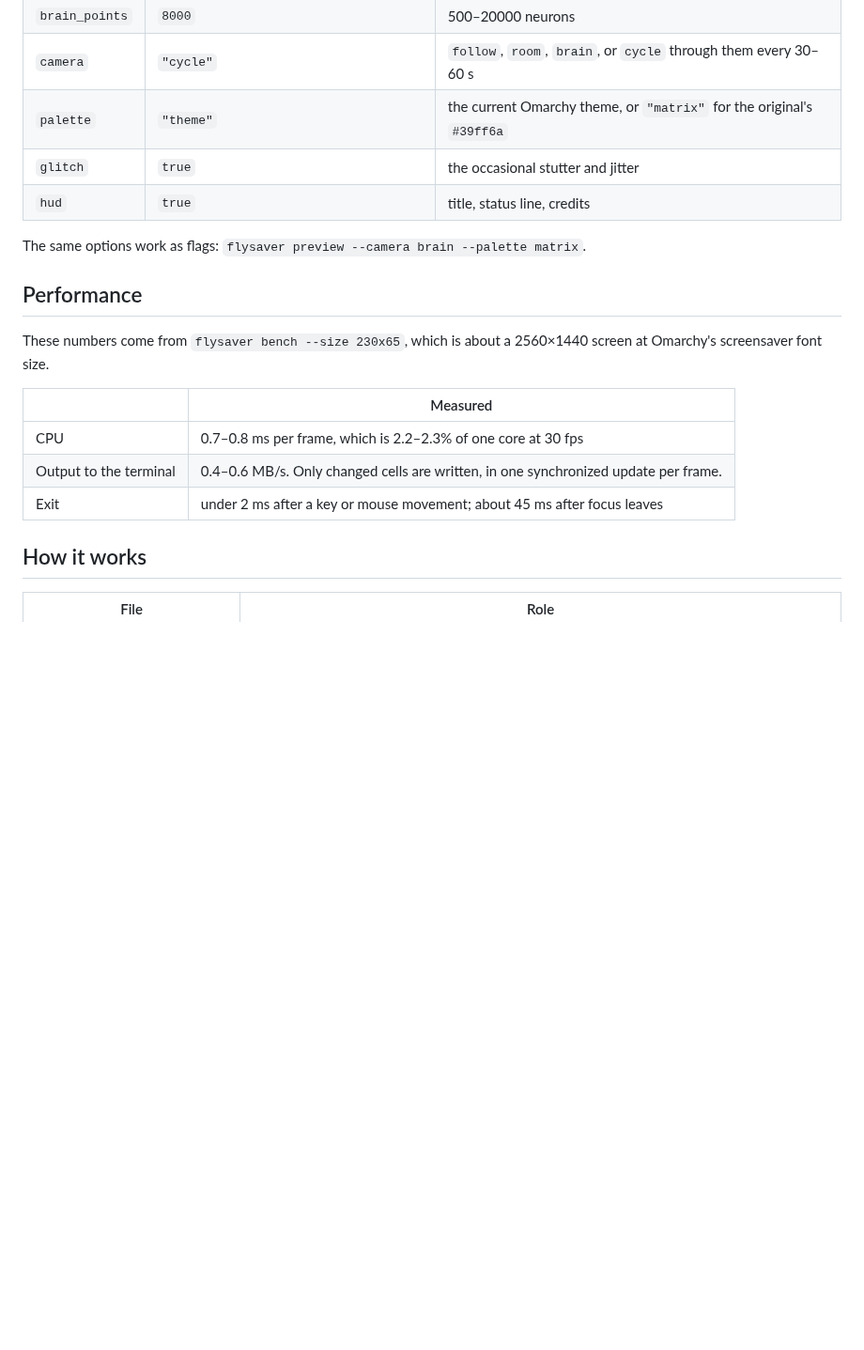
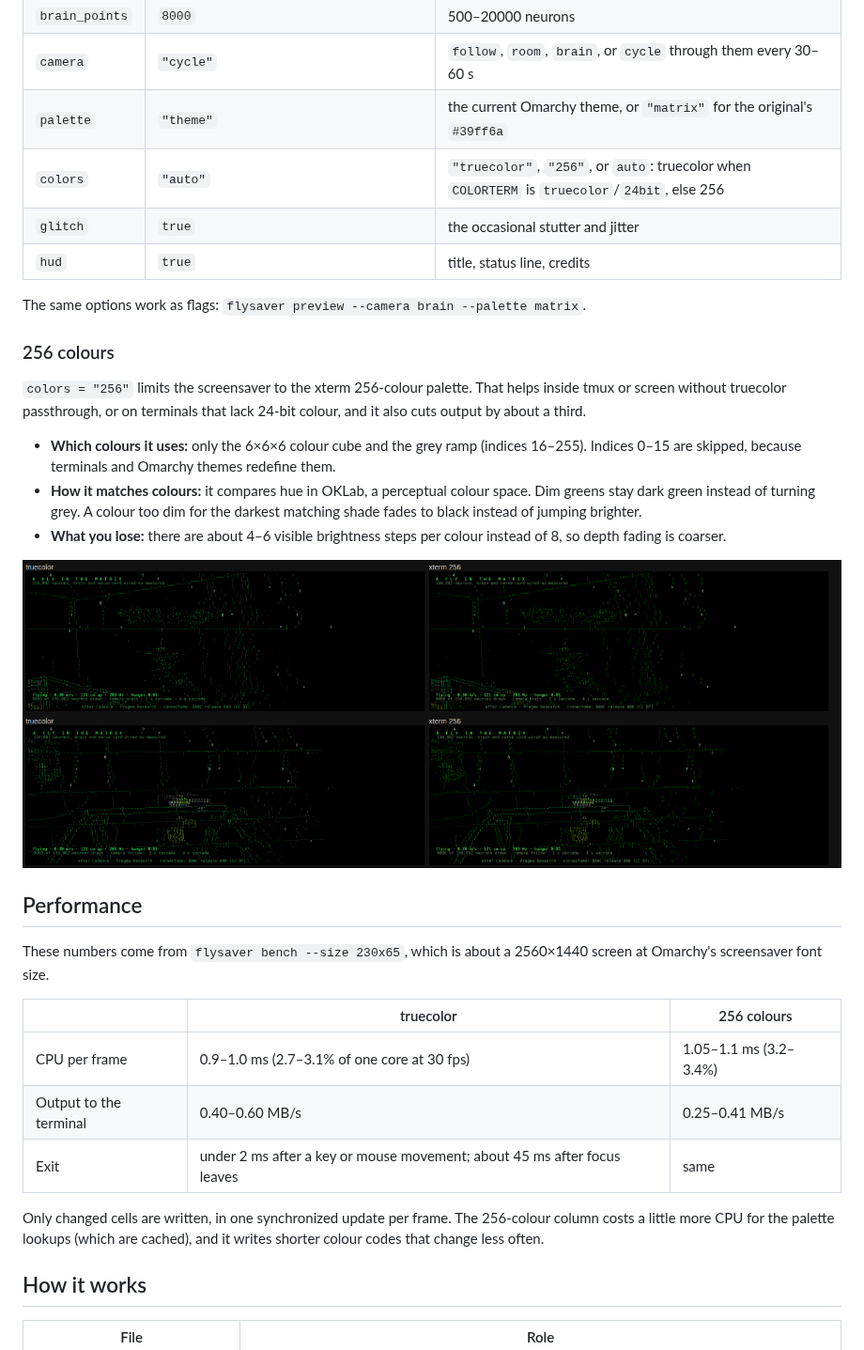
Before and after one commit to smkalle/vibe1, a Markdown page: flysaver/README.md, the part around the change. Shown at 94% size. Drawn GitHub-style; pictures changed too: flysaver/screenshots/truecolor-vs-256.png (added); blank space fills up the shorter version.

```diff
--- a/flysaver/README.md
+++ b/flysaver/README.md
@@ -101,21 +101,43 @@ first-class hook.
 | `brain_points` | `8000` | 500–20000 neurons |
 | `camera` | `"cycle"` | `follow`, `room`, `brain`, or `cycle` through them every 30–60 s |
 | `palette` | `"theme"` | the current Omarchy theme, or `"matrix"` for the original's `#39ff6a` |
+| `colors` | `"auto"` | `"truecolor"`, `"256"`, or `auto`: truecolor when `COLORTERM` is `truecolor`/`24bit`, else 256 |
 | `glitch` | `true` | the occasional stutter and jitter |
 | `hud` | `true` | title, status line, credits |
 
 The same options work as flags: `flysaver preview --camera brain --palette matrix`.
+
+### 256 colours
+
+`colors = "256"` limits the screensaver to the xterm 256-colour palette. That
+helps inside tmux or screen without truecolor passthrough, or on terminals
+that lack 24-bit colour, and it also cuts output by about a third.
+
+- **Which colours it uses:** only the 6×6×6 colour cube and the grey ramp
+  (indices 16–255). Indices 0–15 are skipped, because terminals and Omarchy
+  themes redefine them.
+- **How it matches colours:** it compares hue in OKLab, a perceptual colour
+  space. Dim greens stay dark green instead of turning grey. A colour too dim
+  for the darkest matching shade fades to black instead of jumping brighter.
+- **What you lose:** there are about 4–6 visible brightness steps per colour
+  instead of 8, so depth fading is coarser.
+
+![truecolor and 256 colours side by side](screenshots/truecolor-vs-256.png)
 
 ## Performance
 
 These numbers come from `flysaver bench --size 230x65`, which is about a
 2560×1440 screen at Omarchy's screensaver font size.
 
-| | Measured |
-|---|---|
-| CPU | 0.7–0.8 ms per frame, which is 2.2–2.3% of one core at 30 fps |
-| Output to the terminal | 0.4–0.6 MB/s. Only changed cells are written, in one synchronized update per frame. |
-| Exit | under 2 ms after a key or mouse movement; about 45 ms after focus leaves |
+| | truecolor | 256 colours |
+|---|---|---|
+| CPU per frame | 0.9–1.0 ms (2.7–3.1% of one core at 30 fps) | 1.05–1.1 ms (3.2–3.4%) |
+| Output to the terminal | 0.40–0.60 MB/s | 0.25–0.41 MB/s |
+| Exit | under 2 ms after a key or mouse movement; about 45 ms after focus leaves | same |
+
+Only changed cells are written, in one synchronized update per frame. The
+256-colour column costs a little more CPU for the palette lookups (which are
+cached), and it writes shorter colour codes that change less often.
 
 ## How it works
 
```
Also changed, not shown: specs/omarchy-fly-matrix-screensaver.md (+15 -0 lines), 7 other files.
